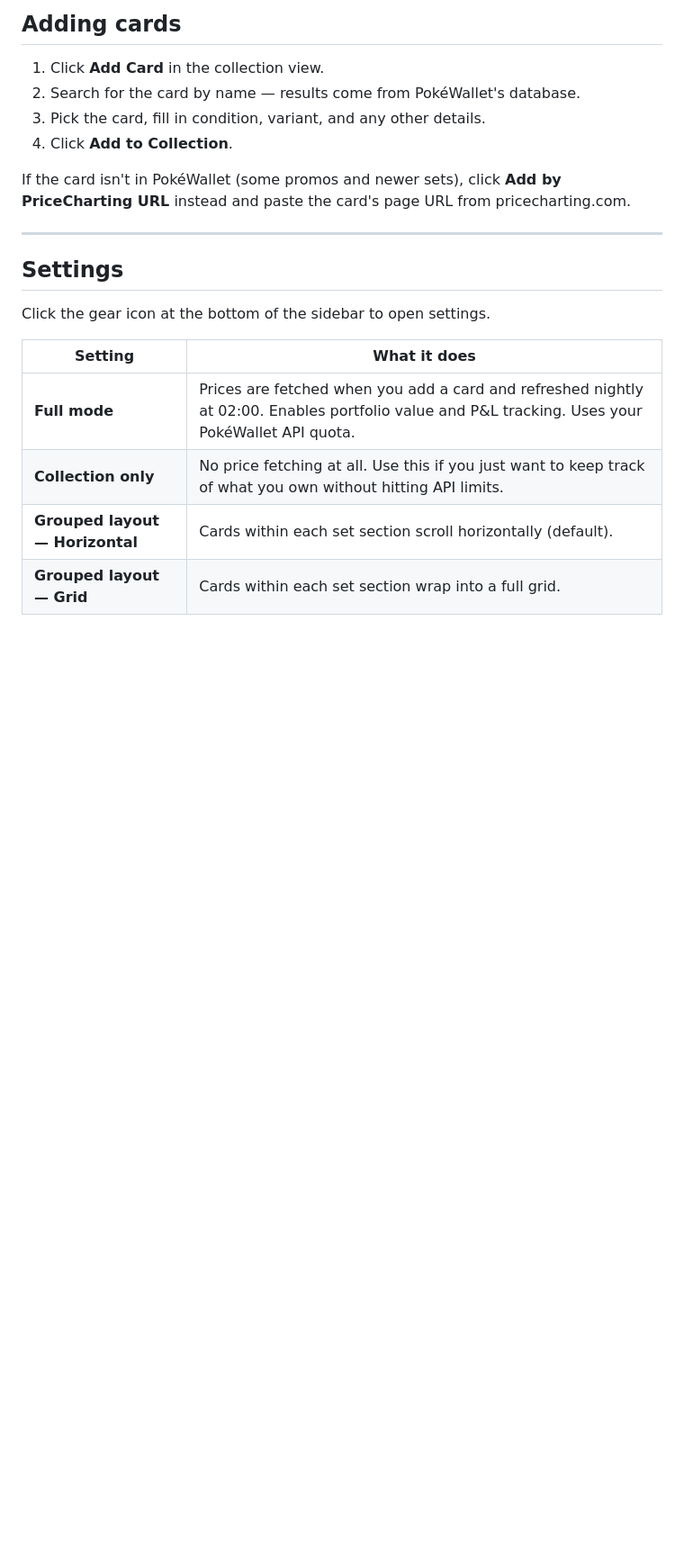
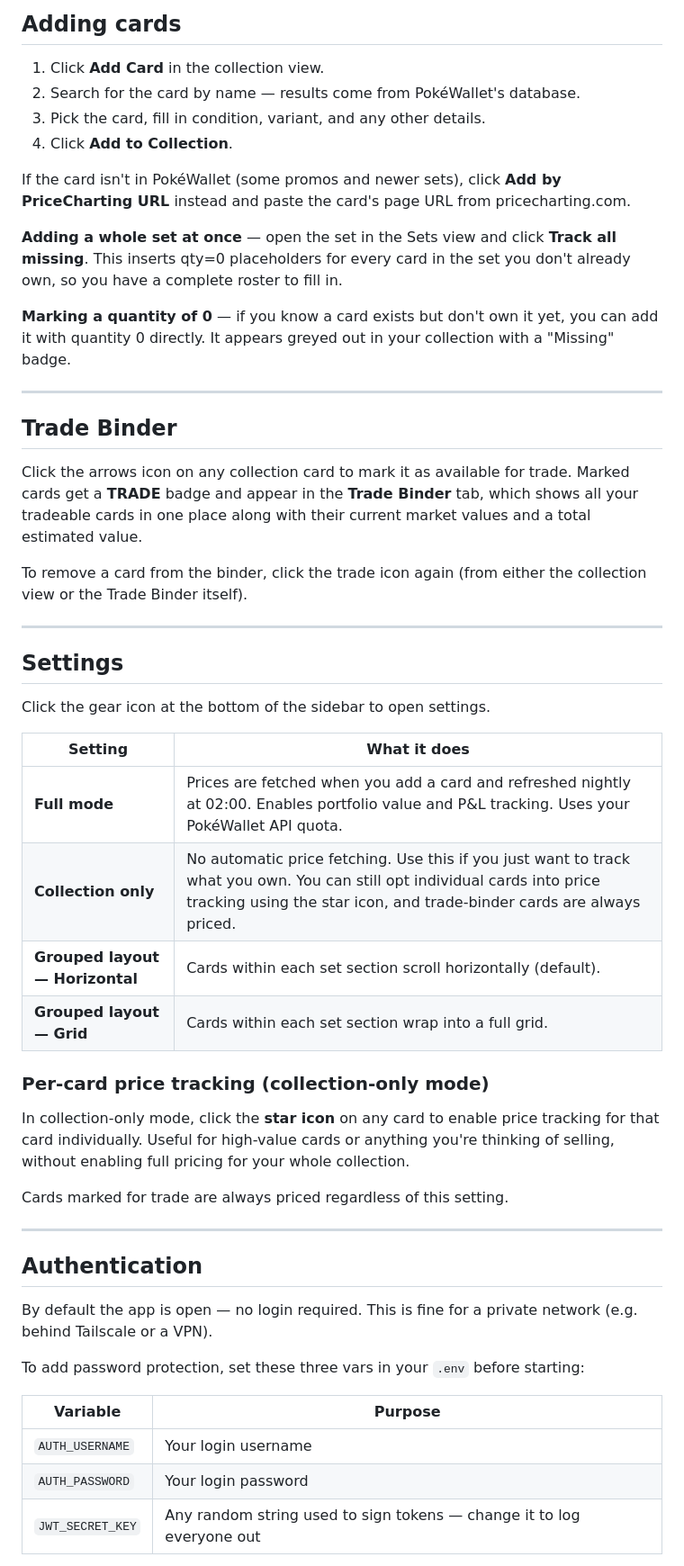
Before and after one commit to ej22/pokemon-tcg-tracker, a Markdown page: README.md, the part around one of its changes. Shown at 90% size. Rendered like a GitHub page; blank space fills up the shorter version.

```diff
--- a/README.md
+++ b/README.md
@@ -64,6 +74,18 @@ That's it. The app runs in the background and will keep prices up to date automa
 
 If the card isn't in PokéWallet (some promos and newer sets), click **Add by PriceCharting URL** instead and paste the card's page URL from pricecharting.com.
 
+**Adding a whole set at once** — open the set in the Sets view and click **Track all missing**. This inserts qty=0 placeholders for every card in the set you don't already own, so you have a complete roster to fill in.
+
+**Marking a quantity of 0** — if you know a card exists but don't own it yet, you can add it with quantity 0 directly. It appears greyed out in your collection with a "Missing" badge.
+
+---
+
+## Trade Binder
+
+Click the arrows icon on any collection card to mark it as available for trade. Marked cards get a **TRADE** badge and appear in the **Trade Binder** tab, which shows all your tradeable cards in one place along with their current market values and a total estimated value.
+
+To remove a card from the binder, click the trade icon again (from either the collection view or the Trade Binder itself).
+
 ---
 
 ## Settings
@@ -73,6 +95,27 @@ Click the gear icon at the bottom of the sidebar to open settings.
 | Setting | What it does |
 |---------|-------------|
 | **Full mode** | Prices are fetched when you add a card and refreshed nightly at 02:00. Enables portfolio value and P&L tracking. Uses your PokéWallet API quota. |
-| **Collection only** | No price fetching at all. Use this if you just want to keep track of what you own without hitting API limits. |
+| **Collection only** | No automatic price fetching. Use this if you just want to track what you own. You can still opt individual cards into price tracking using the star icon, and trade-binder cards are always priced. |
 | **Grouped layout — Horizontal** | Cards within each set section scroll horizontally (default). |
 | **Grouped layout — Grid** | Cards within each set section wrap into a full grid. |
+
+### Per-card price tracking (collection-only mode)
+
+In collection-only mode, click the **star icon** on any card to enable price tracking for that card individually. Useful for high-value cards or anything you're thinking of selling, without enabling full pricing for your whole collection.
+
+Cards marked for trade are always priced regardless of this setting.
+
+---
+
+## Authentication
+
+By default the app is open — no login required. This is fine for a private network (e.g. behind Tailscale or a VPN).
+
+To add password protection, set these three vars in your `.env` before starting:
+
+| Variable | Purpose |
+|----------|---------|
+| `AUTH_USERNAME` | Your login username |
+| `AUTH_PASSWORD` | Your login password |
+| `JWT_SECRET_KEY` | Any random string used to sign tokens — change it to log everyone out |
+
```
Also changed, not shown: other parts of README.md (+16 -3 lines).
